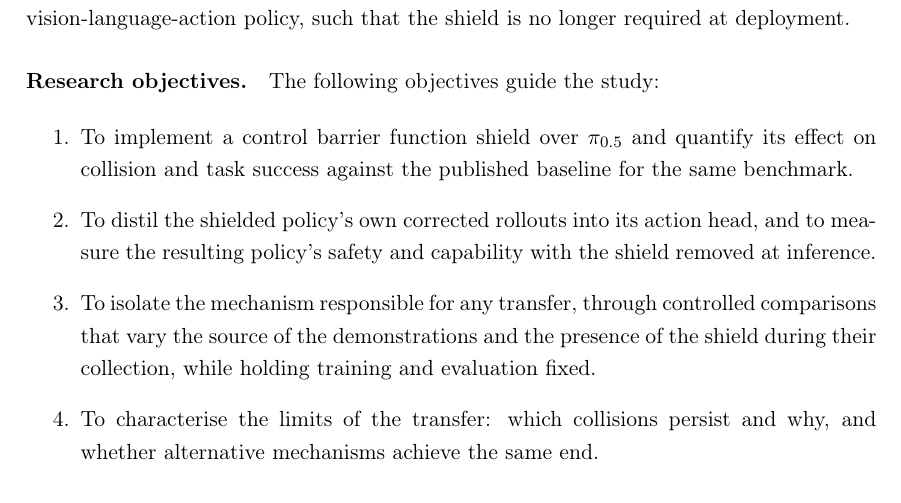
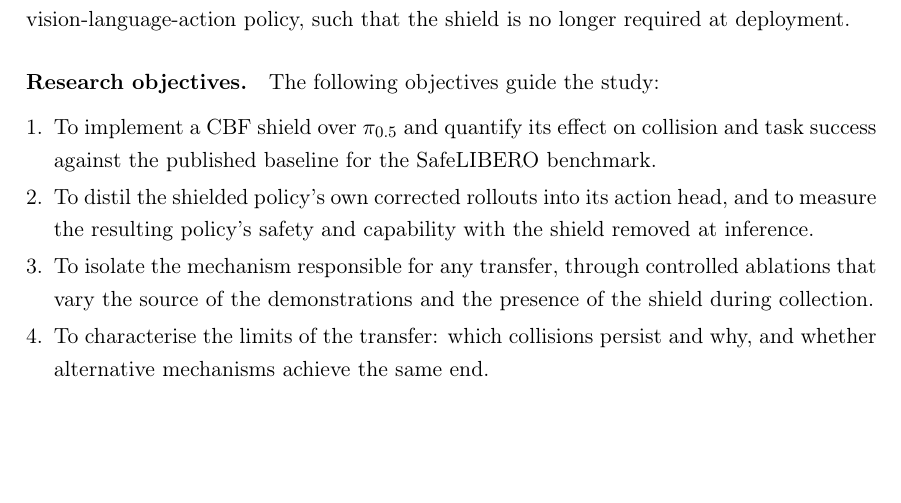
Before and after one commit to alejandroRdzGarza/thesis, a LaTeX thesis (official_thesis_draft.tex): part of page 7 of 54, cut so that both start at the same text, the shorter picture padded with empty space. Compiled offline with pdfLaTeX.

Commit message:
Compress the objectives and research-question lists
Both used default enumerate spacing, which adds a topsep, an itemsep and a parsep
around items that are one or two lines each. Tightened with the enumitem keys
already available in the preamble.

The objectives list also moves to leftmargin=*, which pulls the labels back to the
text margin and buys a little horizontal room, so fewer items wrap onto a third
line. The research-question list keeps leftmargin=3.2em because its labels are the
wider "RQ1." form and need the room.

The research questions are compressed alongside the objectives rather than on their
own; the two sit adjacent in the rationale section and different spacing between
them would have read as an error.

```diff
--- a/official_thesis_draft.tex
+++ b/official_thesis_draft.tex
@@ -213,14 +213,13 @@ policy, such that the shield is no longer required at deployment.
 \paragraph{Research objectives.}
 The following objectives guide the study:
 
-\begin{enumerate}
-  \item To implement a control barrier function shield over $\pi_{0.5}$ and quantify its effect on
-        collision and task success against the published baseline for the same benchmark.
+\begin{enumerate}[leftmargin=*, topsep=3pt, itemsep=2pt, parsep=0pt]
+  \item To implement a CBF shield over $\pi_{0.5}$ and quantify its effect on collision and task
+        success against the published baseline for the SafeLIBERO benchmark.
   \item To distil the shielded policy's own corrected rollouts into its action head, and to measure
         the resulting policy's safety and capability with the shield removed at inference.
-  \item To isolate the mechanism responsible for any transfer, through controlled comparisons that
-        vary the source of the demonstrations and the presence of the shield during their
-        collection, while holding training and evaluation fixed.
+  \item To isolate the mechanism responsible for any transfer, through controlled ablations that
+        vary the source of the demonstrations and the presence of the shield during collection.
   \item To characterise the limits of the transfer: which collisions persist and why, and whether
         alternative mechanisms achieve the same end.
 \end{enumerate}
```
Also changed, not shown: official_thesis_draft.tex (2 more changed lines).
